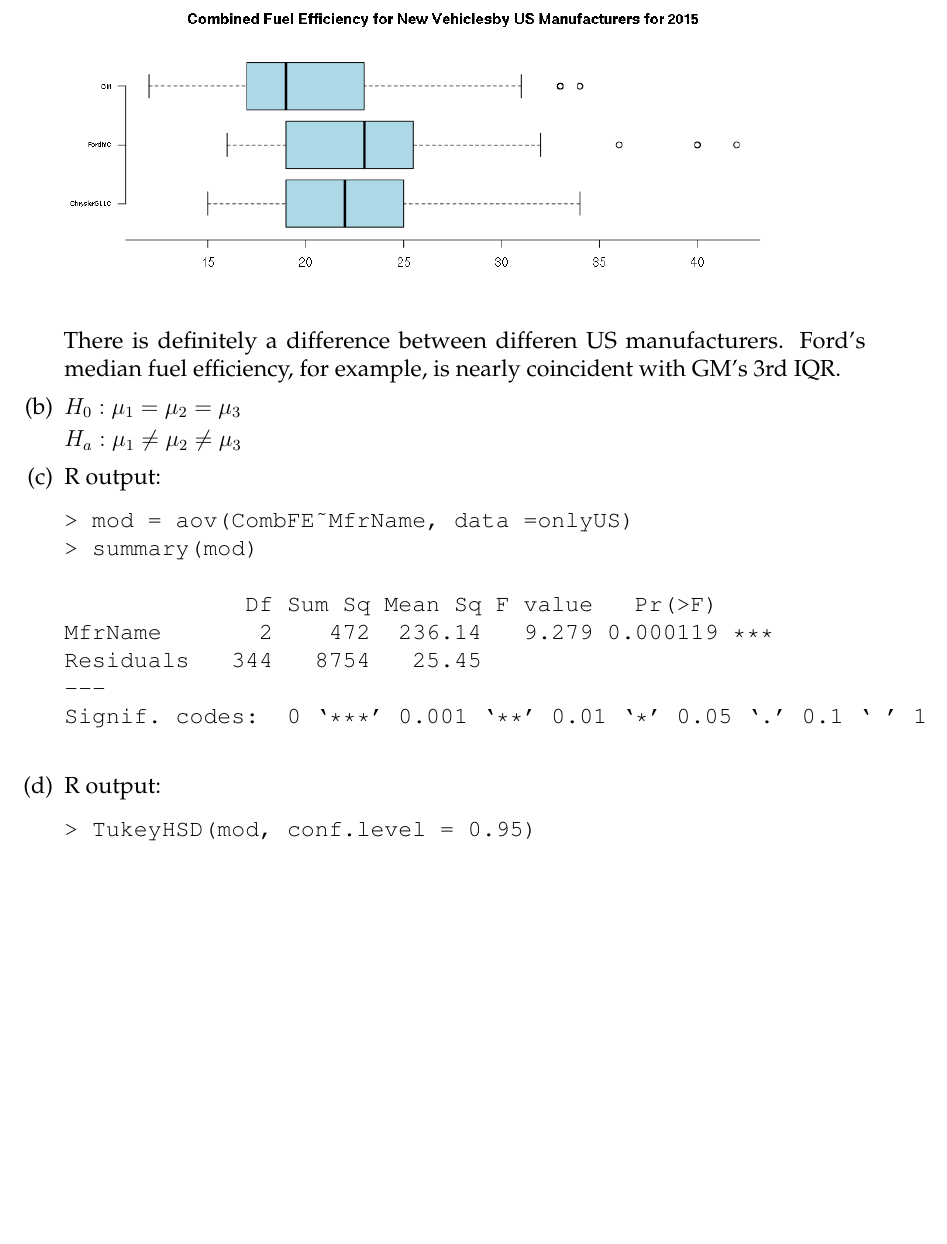
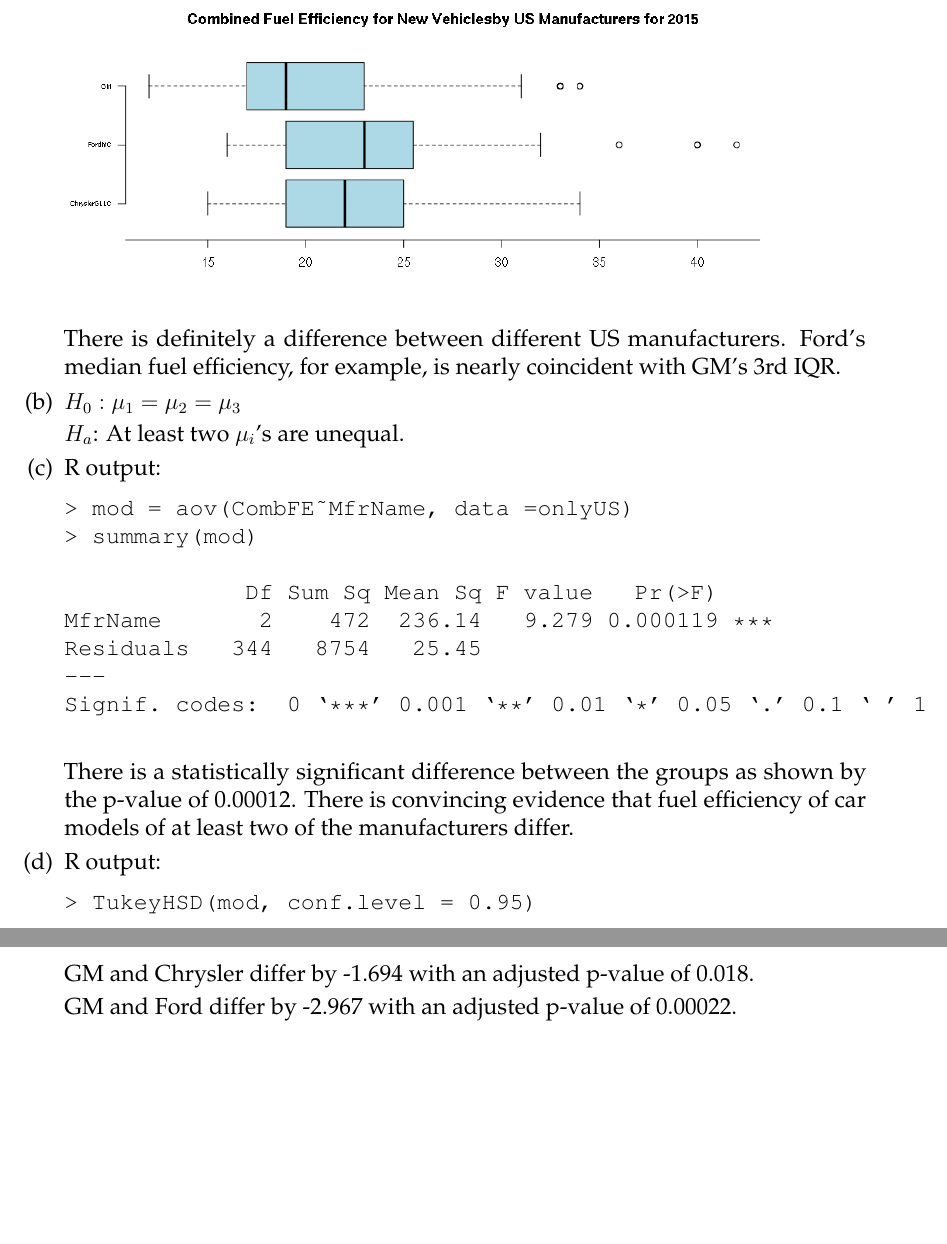
Before and after one commit to yoos/school, a LaTeX document (st314/da4/da4.tex): part of page 3 of 3 before the commit and two parts of pages 3 and 4 of 4 after it, the two joined at a grey line, cut so that both start at the same text, the shorter picture padded with empty space. Compiled offline with pdfLaTeX.

Commit message:
Additions to finish ST314 DA4.

```diff
--- a/st314/da4/da4.tex
+++ b/st314/da4/da4.tex
@@ -125,13 +125,13 @@
     \begin{enumerate}
       \item \hfill\\ \includegraphics[width=0.8\textwidth]{2a.png}
 
-        There is definitely a difference between differen US manufacturers.
+        There is definitely a difference between different US manufacturers.
         Ford's median fuel efficiency, for example, is nearly coincident with
         GM's 3rd IQR.
 
       \item $H_0: \mu_1 = \mu_2 = \mu_3$
 
-        $H_a: \mu_1 \ne \mu_2 \ne \mu_3$
+        $H_a$: At least two $\mu_i$'s are unequal.
 
       \item R output:
         \begin{verbatim}
@@ -144,6 +144,10 @@
 ---
 Signif. codes:  0 ‘***’ 0.001 ‘**’ 0.01 ‘*’ 0.05 ‘.’ 0.1 ‘ ’ 1
         \end{verbatim}
+
+        There is a statistically significant difference between the groups as
+        shown by the p-value of 0.00012. There is convincing evidence that fuel
+        efficiency of car models of at least two of the manufacturers differ.
 
       \item R output:
         \begin{verbatim}
@@ -160,6 +164,10 @@
 GM-ChryslerGLLC     -1.693642 -3.1533274 -0.2339564 0.0181726
 GM-FordMC           -2.966658 -4.7061889 -1.2271267 0.0002156
         \end{verbatim}
+
+        GM and Chrysler differ by -1.694 with an adjusted p-value of 0.018.
+
+        GM and Ford differ by -2.967 with an adjusted p-value of 0.00022.
     \end{enumerate}
 \end{enumerate}
 
```
Also changed, not shown: st314/da4/da4.tex (2 more changed lines).
